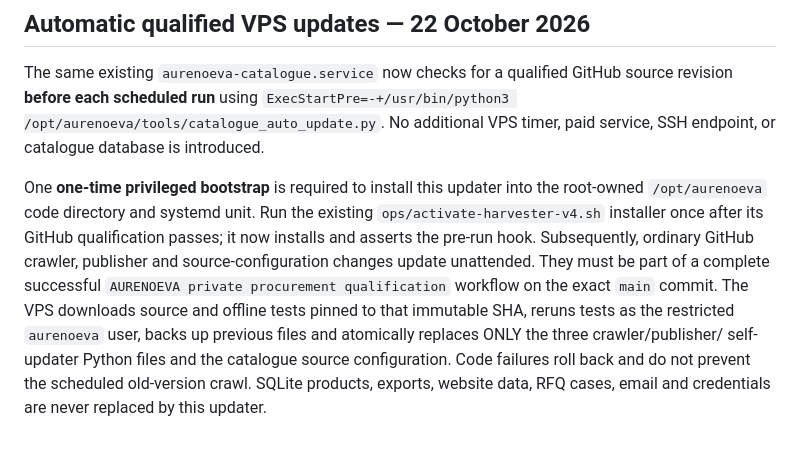
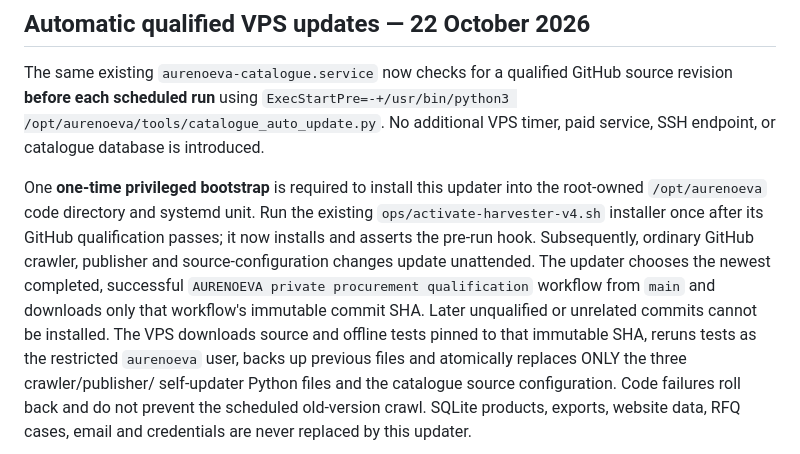
Before and after one commit to MayaSamuel2026/aurenoeva-web, a Markdown page: docs/CATALOGUE_HARVESTER_V4_RUNBOOK.md, the part around the change. Rendered like a GitHub page.

Commit message:
Clarify last qualified commit selection for unattended catalogue releases

```diff
--- a/docs/CATALOGUE_HARVESTER_V4_RUNBOOK.md
+++ b/docs/CATALOGUE_HARVESTER_V4_RUNBOOK.md
@@ -163,9 +163,10 @@ into the root-owned `/opt/aurenoeva` code directory and systemd unit.
 Run the existing `ops/activate-harvester-v4.sh` installer once after its
 GitHub qualification passes; it now installs and asserts the pre-run hook.
 Subsequently, ordinary GitHub crawler, publisher and source-configuration
-changes update unattended. They must be part of a complete successful
-`AURENOEVA private procurement qualification` workflow on the exact
-`main` commit. The VPS downloads source and offline tests pinned to that
+changes update unattended. The updater chooses the newest completed,
+successful `AURENOEVA private procurement qualification` workflow from
+`main` and downloads only that workflow's immutable commit SHA. Later
+unqualified or unrelated commits cannot be installed. The VPS downloads source and offline tests pinned to that
 immutable SHA, reruns tests as the restricted `aurenoeva` user, backs up
 previous files and atomically replaces ONLY the three crawler/publisher/
 self-updater Python files and the catalogue source configuration.
```
